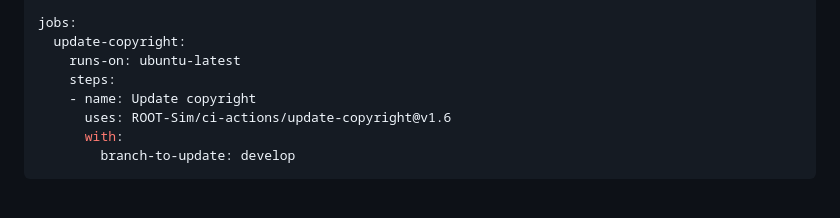
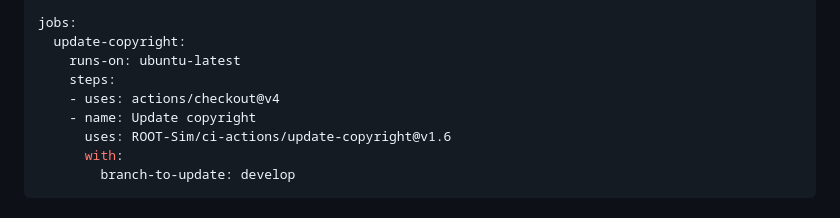
Before and after one commit to ROOT-Sim/ci-actions, a Markdown page: README.md, the part around the change. Drawn GitHub-style.

```diff
--- a/README.md
+++ b/README.md
@@ -152,6 +152,7 @@ jobs:
   update-copyright:
     runs-on: ubuntu-latest
     steps:
+    - uses: actions/checkout@v4
     - name: Update copyright
       uses: ROOT-Sim/ci-actions/update-copyright@v1.6
       with:
```
